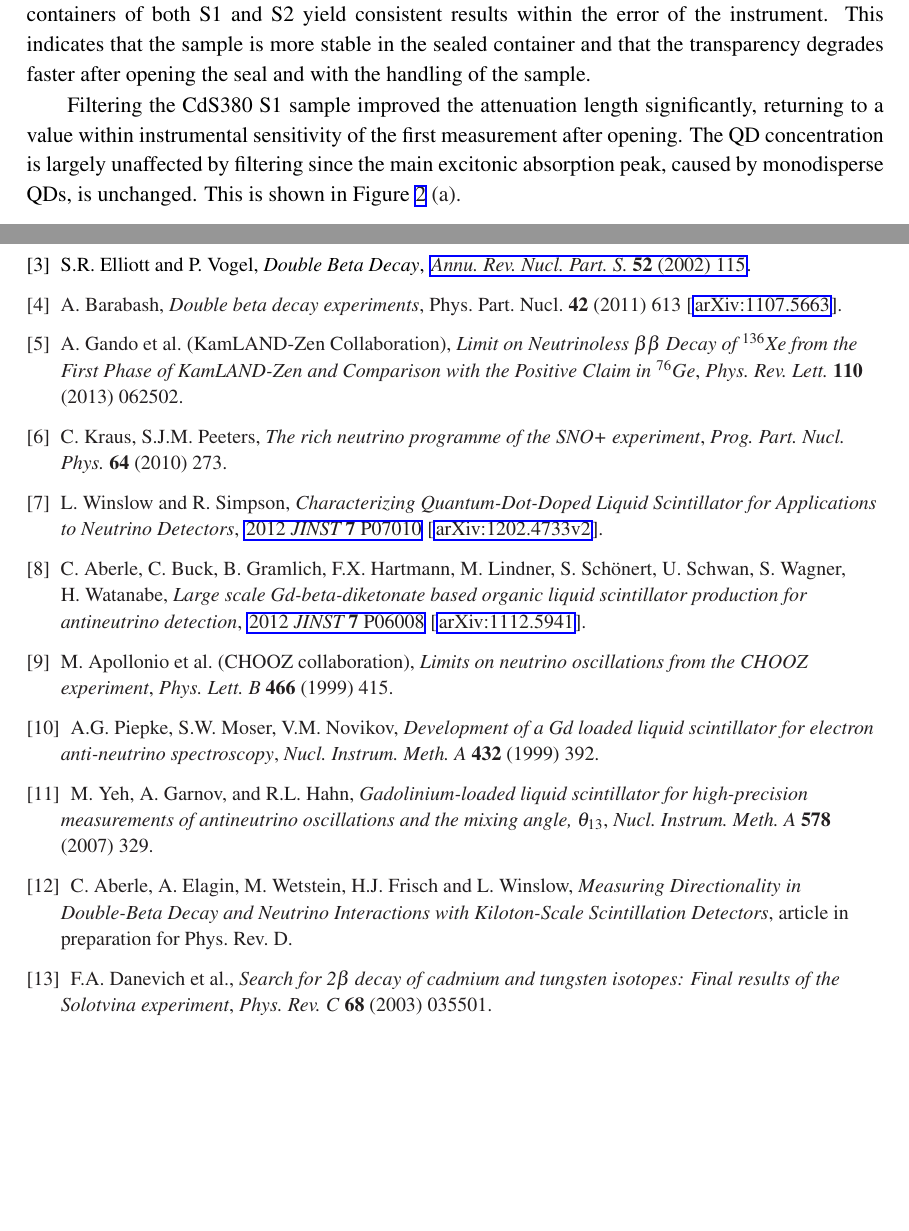
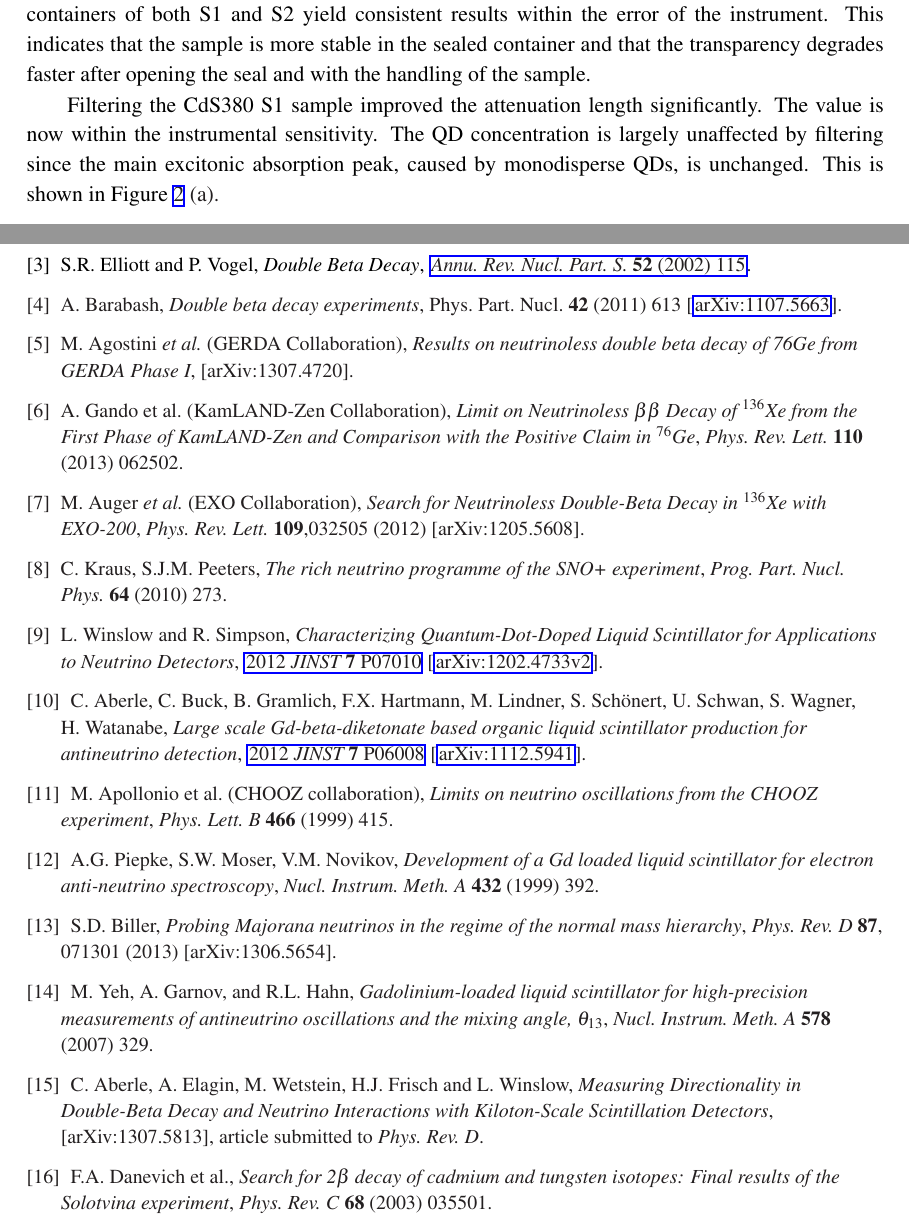
Before and after one commit to lawinslow137/QDotPaper2013, a LaTeX document (QD_paper_July16/QD_paper_v3.tex): two parts of pages 8 and 17 of 18, joined at a grey line, cut so that both start at the same text, the shorter picture padded with empty space. Compiled offline with pdfLaTeX.

Commit message:
Added my lines and some more references for 0nuBB. --Lindley

```diff
--- a/QD_paper_July16/QD_paper_v3.tex
+++ b/QD_paper_July16/QD_paper_v3.tex
@@ -125,7 +125,7 @@ We also observe that the transparency of the CdS380 S1 continually degrades over
 
 The two 10~ml samples of the same type (CdS380 S1 and S2) were used to do a comparative study of the transparency stability of the samples under different conditions. Sample S1 was opened on March 12, 2013 and then was repeatedly measured starting on March 13 while sample S2 was opened and first measured on June 11, 2013. The first measurements after opening the sealed containers of both S1 and S2 yield consistent results within the error of the instrument. This indicates that the sample is more stable in the sealed container and that the transparency degrades faster after opening the seal and with the handling of the sample.
 
-Filtering the CdS380 S1 sample improved the attenuation length significantly, returning to a value within instrumental sensitivity of the first measurement after opening. The QD concentration is largely unaffected by filtering since the main excitonic absorption peak, caused by monodisperse QDs, is unchanged. This is shown in Figure \ref{cds380_stability} (a).
+Filtering the CdS380 S1 sample improved the attenuation length significantly. The value is now within the instrumental sensitivity. The QD concentration is largely unaffected by filtering since the main excitonic absorption peak, caused by monodisperse QDs, is unchanged. This is shown in Figure \ref{cds380_stability} (a).
 
 \begin{figure}
         \begin{center}
@@ -249,8 +249,14 @@ S.R.~Elliott and P.~Vogel, \emph{Double Beta Decay}, \href{http://www.annualrevi
 \bibitem{barabash2011}
 A.~Barabash, \emph{Double beta decay experiments}, Phys. Part. Nucl. {\bf 42} (2011) 613 [\href{http://arxiv.org/abs/1107.5663}{arXiv:1107.5663}].
 
+\bibitem{gerda}
+  M.~Agostini {\it et al.} (GERDA Collaboration), \emph{Results on neutrinoless double beta decay of 76Ge from GERDA Phase I}, [arXiv:1307.4720].
+
 \bibitem{kamlandzen}
 A.~Gando et al. (KamLAND-Zen Collaboration), \emph{Limit on Neutrinoless $\beta\beta$ Decay of $^{136}$Xe from the First Phase of KamLAND-Zen and Comparison with the Positive Claim in $^{76}$Ge}, \emph{Phys. Rev. Lett.} {\bf 110} (2013) 062502.
+
+\bibitem{exo}
+  M.~Auger {\it et al.} (EXO Collaboration), \emph{Search for Neutrinoless Double-Beta Decay in $^{136}$Xe with EXO-200}, \emph{Phys.\ Rev.\ Lett.} {\bf 109},032505 (2012) [arXiv:1205.5608].
 
 \bibitem{snoplus}
 C.~Kraus, S.J.M.~Peeters, \emph{The rich neutrino programme of the SNO+ experiment}, \emph{Prog. Part. Nucl. Phys.} {\bf 64} (2010) 273.
@@ -267,12 +273,15 @@ M.~Apollonio et al. (CHOOZ collaboration), \emph{Limits on neutrino oscillations
 \bibitem{piepke}
 A.G.~Piepke, S.W.~Moser, V.M.~Novikov, \emph{Development of a Gd loaded liquid scintillator for electron anti-neutrino spectroscopy}, \emph{Nucl. Instrum. Meth. A} {\bf 432} (1999) 392.
 
+\bibitem{biller}
+S.D.~Biller, \emph{Probing Majorana neutrinos in the regime of the normal mass hierarchy}, \emph{Phys.\ Rev.\ D} {\bf 87}, 071301 (2013) [arXiv:1306.5654].
+
 \bibitem{yeh2007}
 M.~Yeh, A.~Garnov, and R.L.~Hahn, \emph{Gadolinium-loaded liquid scintillator for high-precision measurements
 of antineutrino oscillations and the mixing angle, $\theta_{13}$}, \emph{Nucl. Instrum. Meth. A} {\bf 578} (2007) 329.
 
 \bibitem{simpaper}
-C.~Aberle, A.~Elagin, M.~Wetstein, H.J.~Frisch and L.~Winslow, \emph{Measuring Directionality in Double-Beta Decay and Neutrino Interactions with Kiloton-Scale Scintillation Detectors}, article in preparation for Phys. Rev. D.
+C.~Aberle, A.~Elagin, M.~Wetstein, H.J.~Frisch and L.~Winslow, \emph{Measuring Directionality in Double-Beta Decay and Neutrino Interactions with Kiloton-Scale Scintillation Detectors}, [arXiv:1307.5813], article submitted to \emph{Phys. Rev. D}.
 
 \bibitem{solotvina}
 F.A.~Danevich et al., \emph{Search for 2$\beta$ decay of cadmium and tungsten isotopes: Final results of the Solotvina experiment}, \emph{Phys. Rev. C} {\bf 68} (2003) 035501.
```
Also changed, not shown: QD_paper_July16/QD_paper_v3.tex (7 more changed lines).
